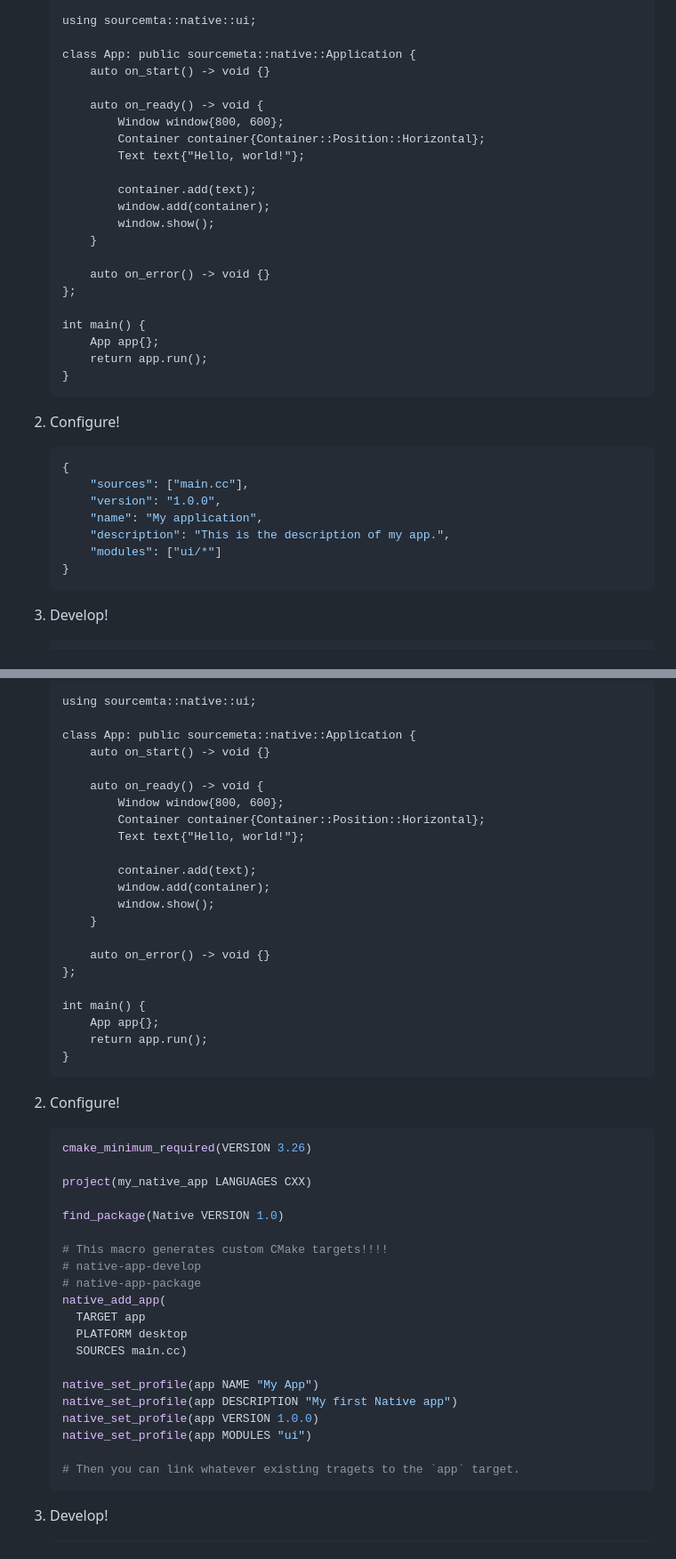
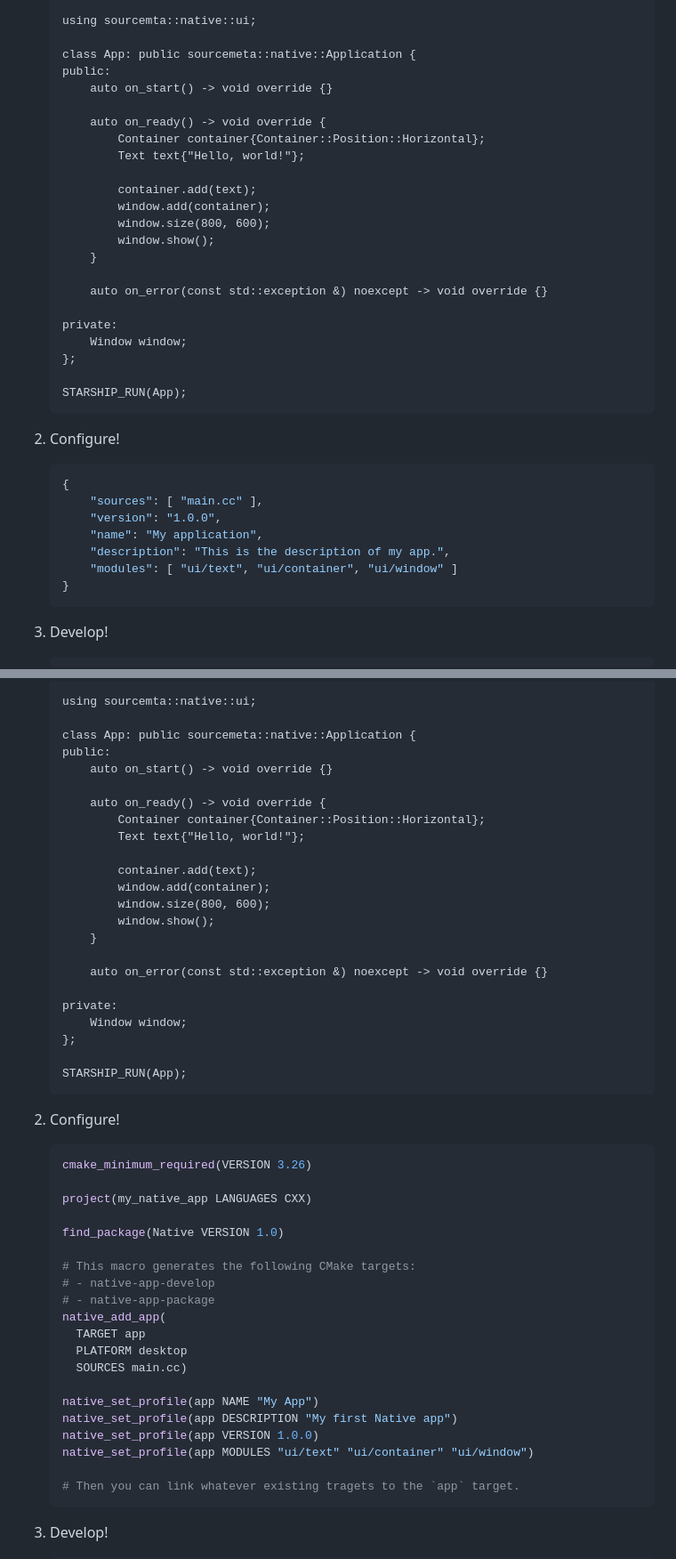
Before and after one commit to sourcemeta-research/native, a Markdown page: README.md, 2 parts joined by grey strips. Shown at 89% size. Rendered like a GitHub page.

Commit message:
fix: c++ API
Signed-off-by: Tony Gorez <gorez.tony@gmail.com>

````diff
--- a/README.md
+++ b/README.md
@@ -46,36 +46,37 @@ Native can be seamlessly integrated into your projects in two distinct ways, dep
    using sourcemta::native::ui;
 
    class App: public sourcemeta::native::Application {
-       auto on_start() -> void {}
+   public:
+       auto on_start() -> void override {}
 
-       auto on_ready() -> void {
-           Window window{800, 600};
+       auto on_ready() -> void override {
            Container container{Container::Position::Horizontal};
            Text text{"Hello, world!"};
 
            container.add(text);
            window.add(container);
+           window.size(800, 600);
            window.show();
        }
 
-       auto on_error() -> void {}
+       auto on_error(const std::exception &) noexcept -> void override {}
+
+   private:
+       Window window;
    };
 
-   int main() {
-       App app{};
-       return app.run();
-   }
+   STARSHIP_RUN(App);
    ```
 
 2. Configure!
 
    ```json
    {
-       "sources": ["main.cc"],
+       "sources": [ "main.cc" ],
        "version": "1.0.0",
        "name": "My application",
        "description": "This is the description of my app.",
-       "modules": ["ui/*"]
+       "modules": [ "ui/text", "ui/container", "ui/window" ]
    }
    ```
 
@@ -104,25 +105,26 @@ Native can be seamlessly integrated into your projects in two distinct ways, dep
    using sourcemta::native::ui;
 
    class App: public sourcemeta::native::Application {
-       auto on_start() -> void {}
+   public:
+       auto on_start() -> void override {}
 
-       auto on_ready() -> void {
-           Window window{800, 600};
+       auto on_ready() -> void override {
            Container container{Container::Position::Horizontal};
            Text text{"Hello, world!"};
 
            container.add(text);
            window.add(container);
+           window.size(800, 600);
            window.show();
        }
 
-       auto on_error() -> void {}
+       auto on_error(const std::exception &) noexcept -> void override {}
+
+   private:
+       Window window;
    };
 
-   int main() {
-       App app{};
-       return app.run();
-   }
+   STARSHIP_RUN(App);
    ```
 
 2. Configure!
@@ -134,9 +136,9 @@ Native can be seamlessly integrated into your projects in two distinct ways, dep
 
    find_package(Native VERSION 1.0)
 
-   # This macro generates custom CMake targets!!!!
-   # native-app-develop
-   # native-app-package
+   # This macro generates the following CMake targets:
+   # - native-app-develop
+   # - native-app-package
    native_add_app(
      TARGET app
      PLATFORM desktop
@@ -145,7 +147,7 @@ Native can be seamlessly integrated into your projects in two distinct ways, dep
    native_set_profile(app NAME "My App")
    native_set_profile(app DESCRIPTION "My first Native app")
    native_set_profile(app VERSION 1.0.0)
-   native_set_profile(app MODULES "ui")
+   native_set_profile(app MODULES "ui/text" "ui/container" "ui/window")
 
    # Then you can link whatever existing tragets to the `app` target.
    ```
````
Also changed, not shown: other parts of README.md (+2 -2 lines).
